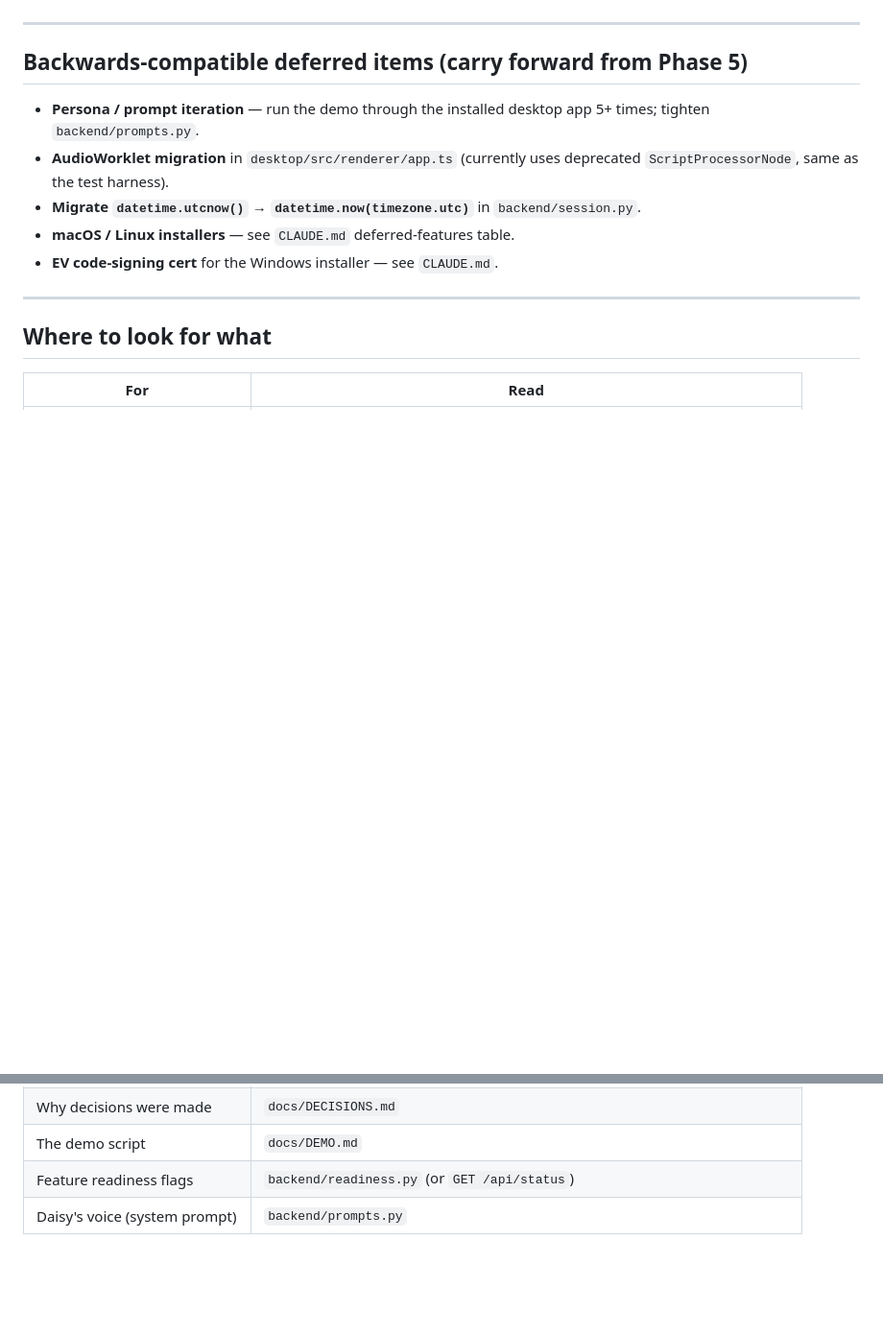
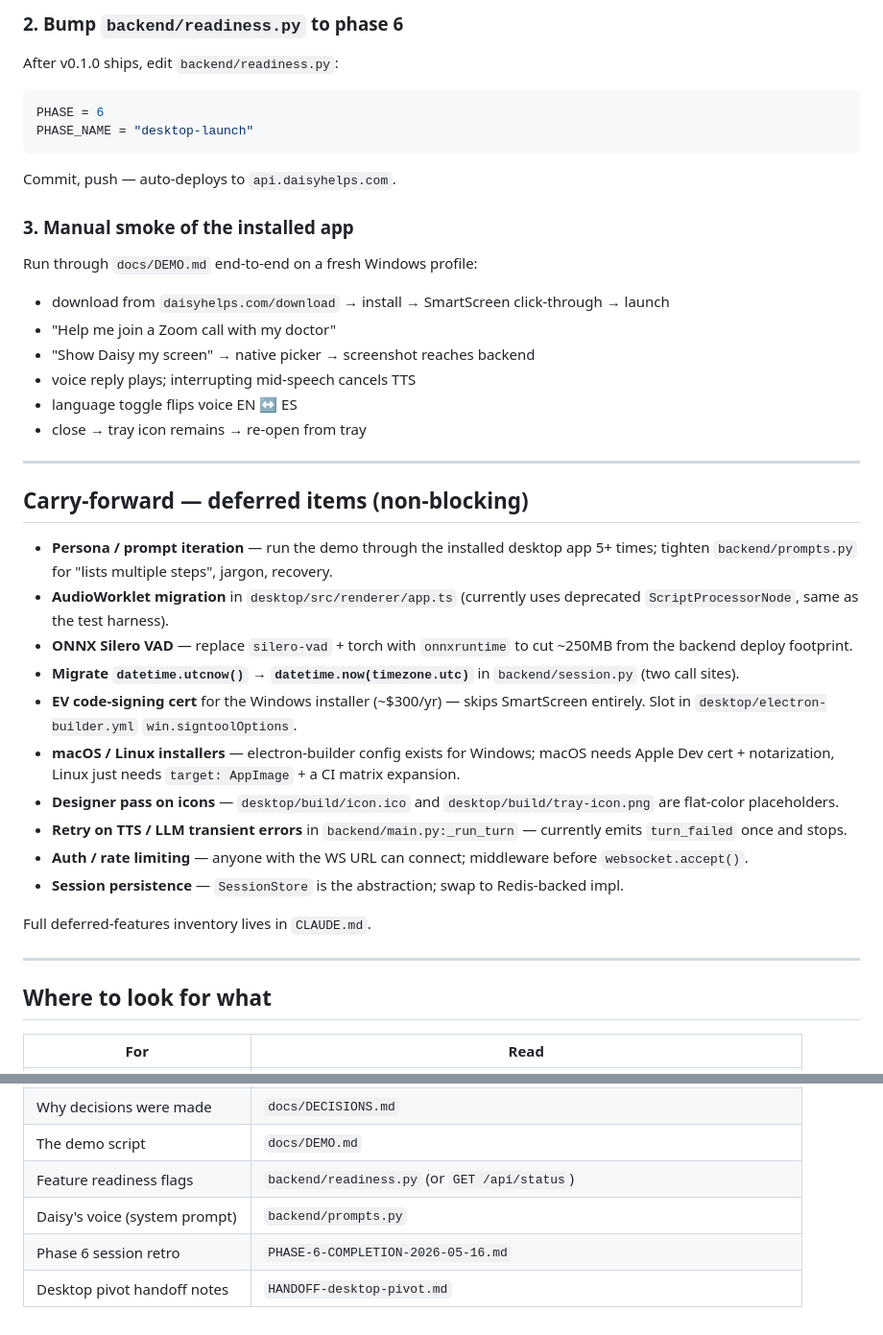
Before and after one commit to HackedByData/daisyhelps, a Markdown page: TODO.md, 2 parts joined by grey strips. Shown at 96% size. Rendered like a GitHub page; blank space fills up the shorter version.

````diff
--- a/TODO.md
+++ b/TODO.md
@@ -70,13 +62,40 @@ Following the plan at `docs/superpowers/plans/2026-05-16-daisy-helps-desktop.md`
+### 2. Bump `backend/readiness.py` to phase 6
+
+After v0.1.0 ships, edit `backend/readiness.py`:
+
+```python
+PHASE = 6
+PHASE_NAME = "desktop-launch"
+```
+
+Commit, push — auto-deploys to `api.daisyhelps.com`.
+
+### 3. Manual smoke of the installed app
+
+Run through `docs/DEMO.md` end-to-end on a fresh Windows profile:
+- download from `daisyhelps.com/download` → install → SmartScreen click-through → launch
+- "Help me join a Zoom call with my doctor"
+- "Show Daisy my screen" → native picker → screenshot reaches backend
+- voice reply plays; interrupting mid-speech cancels TTS
+- language toggle flips voice EN ↔ ES
+- close → tray icon remains → re-open from tray
 
 ---
 
-## Backwards-compatible deferred items (carry forward from Phase 5)
+## Carry-forward — deferred items (non-blocking)
 
-- **Persona / prompt iteration** — run the demo through the installed desktop app 5+ times; tighten `backend/prompts.py`.
+- **Persona / prompt iteration** — run the demo through the installed desktop app 5+ times; tighten `backend/prompts.py` for "lists multiple steps", jargon, recovery.
 - **AudioWorklet migration** in `desktop/src/renderer/app.ts` (currently uses deprecated `ScriptProcessorNode`, same as the test harness).
-- **Migrate `datetime.utcnow()` → `datetime.now(timezone.utc)`** in `backend/session.py`.
-- **macOS / Linux installers** — see `CLAUDE.md` deferred-features table.
-- **EV code-signing cert** for the Windows installer — see `CLAUDE.md`.
+- **ONNX Silero VAD** — replace `silero-vad` + torch with `onnxruntime` to cut ~250MB from the backend deploy footprint.
+- **Migrate `datetime.utcnow()` → `datetime.now(timezone.utc)`** in `backend/session.py` (two call sites).
+- **EV code-signing cert** for the Windows installer (~$300/yr) — skips SmartScreen entirely. Slot in `desktop/electron-builder.yml` `win.signtoolOptions`.
+- **macOS / Linux installers** — electron-builder config exists for Windows; macOS needs Apple Dev cert + notarization, Linux just needs `target: AppImage` + a CI matrix expansion.
+- **Designer pass on icons** — `desktop/build/icon.ico` and `desktop/build/tray-icon.png` are flat-color placeholders.
+- **Retry on TTS / LLM transient errors** in `backend/main.py:_run_turn` — currently emits `turn_failed` once and stops.
+- **Auth / rate limiting** — anyone with the WS URL can connect; middleware before `websocket.accept()`.
+- **Session persistence** — `SessionStore` is the abstraction; swap to Redis-backed impl.
+
+Full deferred-features inventory lives in `CLAUDE.md`.
 
 ---
 
@@ -93,3 +112,5 @@ Following the plan at `docs/superpowers/plans/2026-05-16-daisy-helps-desktop.md`
 | The demo script | `docs/DEMO.md` |
 | Feature readiness flags | `backend/readiness.py` (or `GET /api/status`) |
 | Daisy's voice (system prompt) | `backend/prompts.py` |
+| Phase 6 session retro | `PHASE-6-COMPLETION-2026-05-16.md` |
+| Desktop pivot handoff notes | `HANDOFF-desktop-pivot.md` |
````
Also changed, not shown: other parts of TODO.md (+33 -41 lines), CLAUDE.md (+10 -6 lines).
